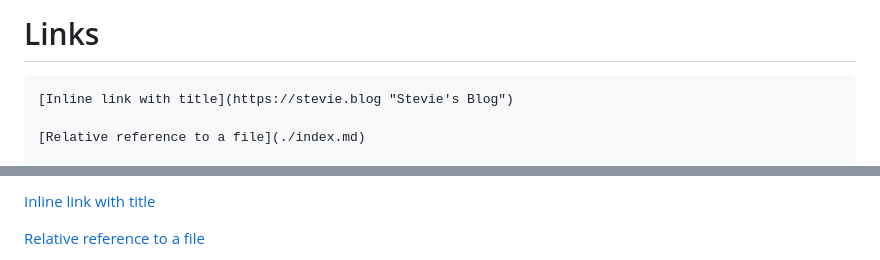
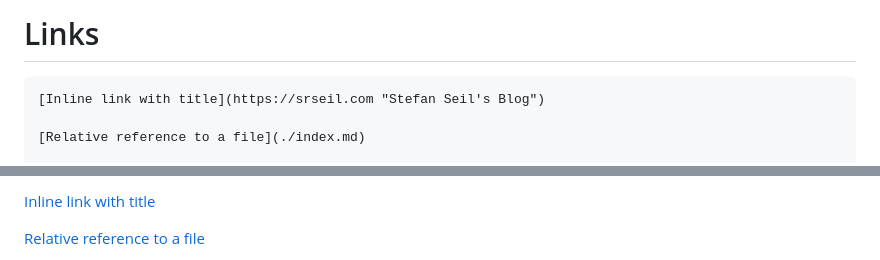
Before and after one commit to srseil/blog, a Markdown page: docs/markdown/index.md, 2 parts joined by grey strips. Rendered like a GitHub page.

````diff
--- a/docs/markdown/index.md
+++ b/docs/markdown/index.md
@@ -91,7 +91,7 @@ _This is italic text_
 # Links
 
 ```
-[Inline link with title](https://stevie.blog "Stevie's Blog")
+[Inline link with title](https://srseil.com "Stefan Seil's Blog")
 
 [Relative reference to a file](./index.md)
 
@@ -99,6 +99,6 @@ URLs in angle brackets are automatically turned into links: <https://stevie.blog
 ```
 
-[Inline link with title](https://stevie.blog "Stevie's Blog")
+[Inline link with title](https://srseil.com "Stefan Seil's Blog")
 
 [Relative reference to a file](./index.md)
 
````
Also changed, not shown: other parts of docs/markdown/index.md (+3 -3 lines), docs/about/index.md (+2 -2 lines), docs/projects/index.md (+11 -3 lines), docs/projects/cubicolor.jpg (added), 15 other files.
